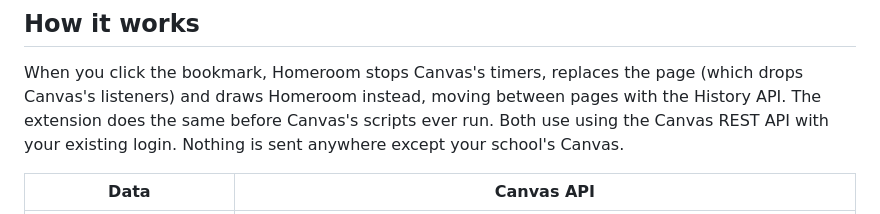
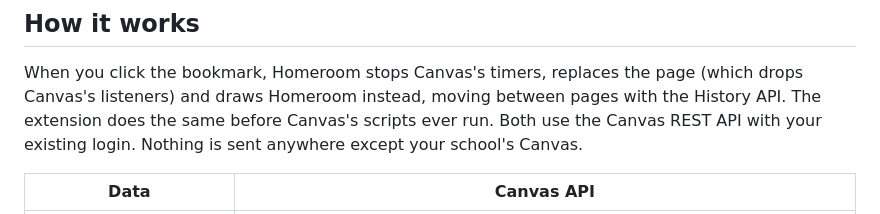
Before and after one commit to arimilgram-create/newrepo23, a Markdown page: README.md, the part around the change. Rendered like a GitHub page.

Commit message:
Fix README wording
Co-Authored-By: Claude Opus 5.5 <noreply@anthropic.com>
Claude-Session: https://claude.ai/code/session_018NxRouRfFbn6idzx4KGJYS

```diff
--- a/README.md
+++ b/README.md
@@ -56,7 +56,7 @@ and pick the folder. It runs on `*.instructure.com`; for a custom Canvas address
 
 When you click the bookmark, Homeroom stops Canvas's timers, replaces the page (which drops Canvas's listeners)
 and draws Homeroom instead, moving between pages with the History API. The extension does the same before Canvas's
-scripts ever run. Both use using the Canvas REST API with your existing login. Nothing is sent anywhere except your school's Canvas.
+scripts ever run. Both use the Canvas REST API with your existing login. Nothing is sent anywhere except your school's Canvas.
 
 | Data | Canvas API |
 | --- | --- |
```
